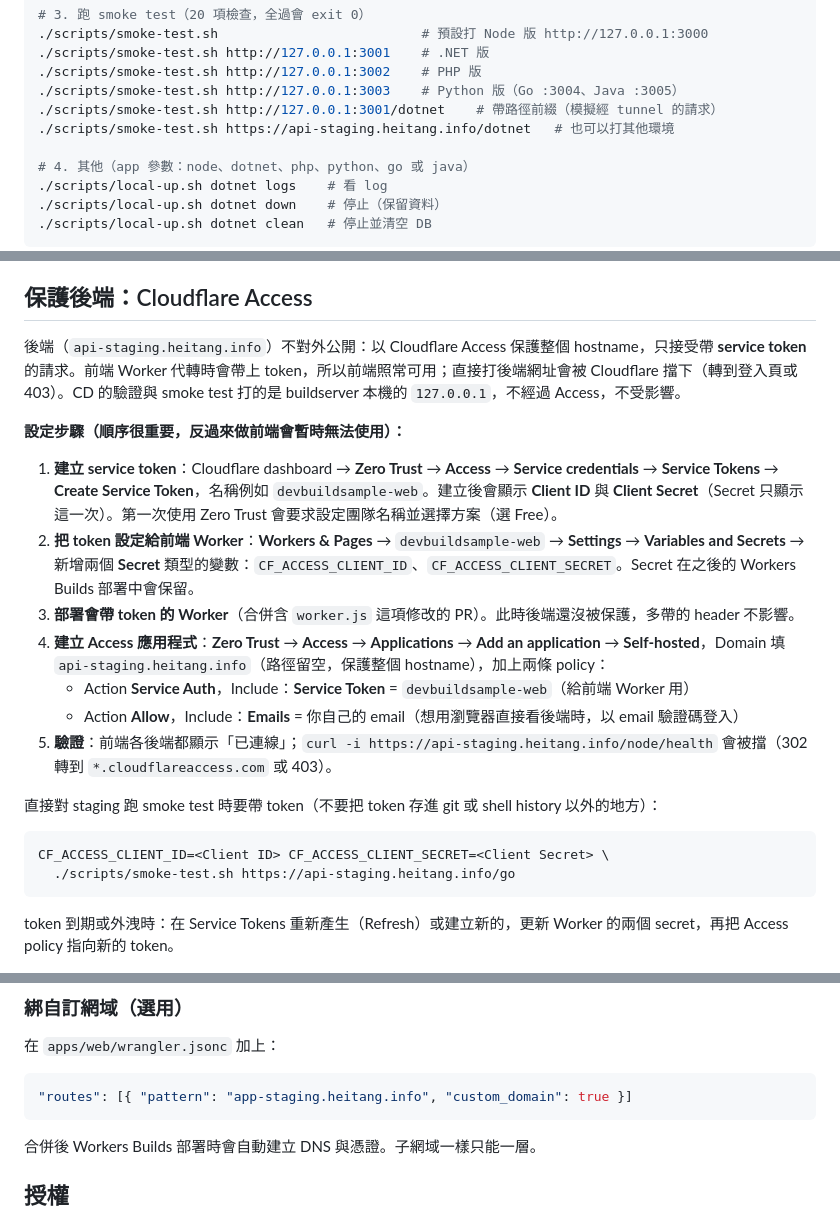
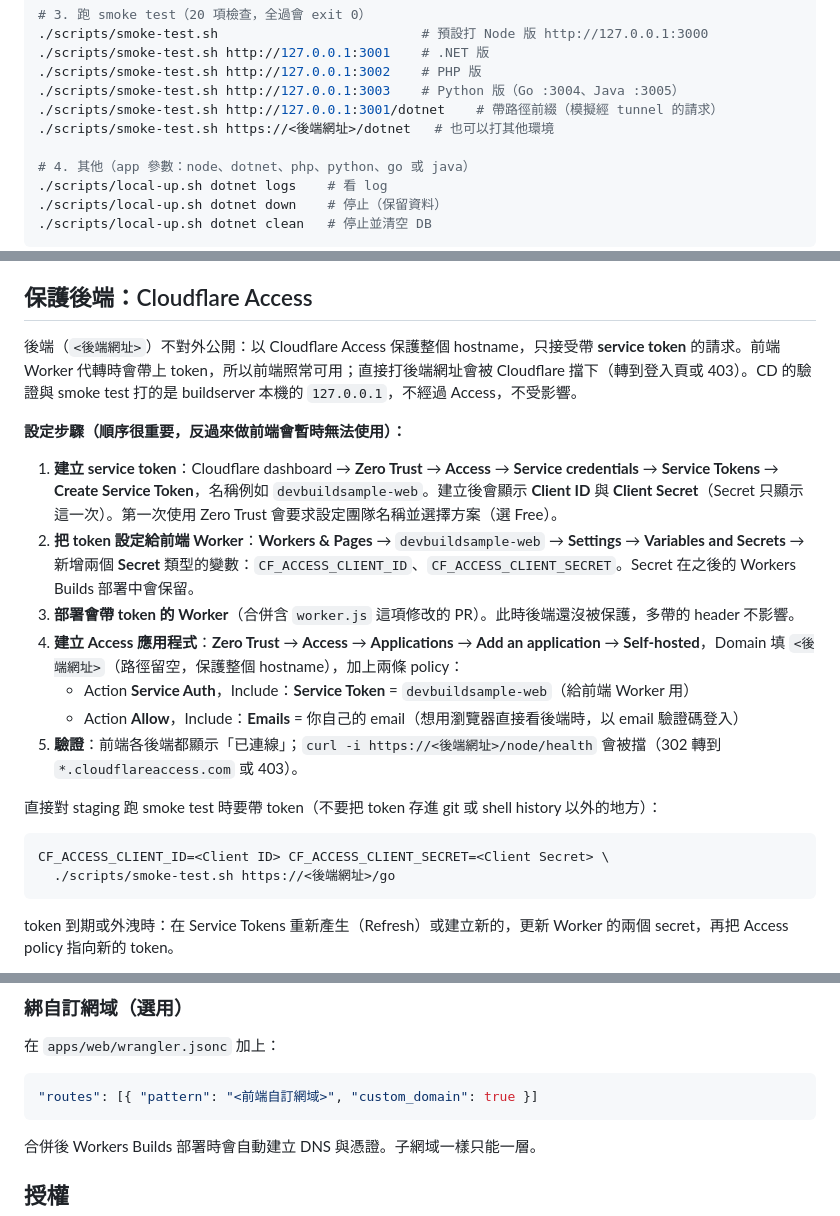
Before and after one commit to murmur-wu/DevBuildSample, a Markdown page: README.md, 3 parts joined by grey strips. GitHub-like rendering.

````diff
--- a/README.md
+++ b/README.md
@@ -92,7 +94,7 @@ git clone https://github.com/murmur-wu/DevBuildSample.git && cd DevBuildSample
 ./scripts/smoke-test.sh http://127.0.0.1:3002    # PHP 版
 ./scripts/smoke-test.sh http://127.0.0.1:3003    # Python 版（Go :3004、Java :3005）
 ./scripts/smoke-test.sh http://127.0.0.1:3001/dotnet    # 帶路徑前綴（模擬經 tunnel 的請求）
-./scripts/smoke-test.sh https://api-staging.heitang.info/dotnet   # 也可以打其他環境
+./scripts/smoke-test.sh https://<後端網址>/dotnet   # 也可以打其他環境
 
 # 4. 其他（app 參數：node、dotnet、php、python、go 或 java）
 ./scripts/local-up.sh dotnet logs    # 看 log
@@ -253,23 +255,23 @@ runner 與 cloudflared 都只用對外連線，不受影響。`--no-ssh` 會連
 
 ## 保護後端：Cloudflare Access
 
-後端（`api-staging.heitang.info`）不對外公開：以 Cloudflare Access 保護整個 hostname，只接受帶 **service token** 的請求。前端 Worker 代轉時會帶上 token，所以前端照常可用；直接打後端網址會被 Cloudflare 擋下（轉到登入頁或 403）。CD 的驗證與 smoke test 打的是 buildserver 本機的 `127.0.0.1`，不經過 Access，不受影響。
+後端（`<後端網址>`）不對外公開：以 Cloudflare Access 保護整個 hostname，只接受帶 **service token** 的請求。前端 Worker 代轉時會帶上 token，所以前端照常可用；直接打後端網址會被 Cloudflare 擋下（轉到登入頁或 403）。CD 的驗證與 smoke test 打的是 buildserver 本機的 `127.0.0.1`，不經過 Access，不受影響。
 
 **設定步驟（順序很重要，反過來做前端會暫時無法使用）：**
 
 1. **建立 service token**：Cloudflare dashboard → **Zero Trust** → **Access** → **Service credentials** → **Service Tokens** → **Create Service Token**，名稱例如 `devbuildsample-web`。建立後會顯示 **Client ID** 與 **Client Secret**（Secret 只顯示這一次）。第一次使用 Zero Trust 會要求設定團隊名稱並選擇方案（選 Free）。
 2. **把 token 設定給前端 Worker**：**Workers & Pages** → `devbuildsample-web` → **Settings** → **Variables and Secrets** → 新增兩個 **Secret** 類型的變數：`CF_ACCESS_CLIENT_ID`、`CF_ACCESS_CLIENT_SECRET`。Secret 在之後的 Workers Builds 部署中會保留。
 3. **部署會帶 token 的 Worker**（合併含 `worker.js` 這項修改的 PR）。此時後端還沒被保護，多帶的 header 不影響。
-4. **建立 Access 應用程式**：**Zero Trust** → **Access** → **Applications** → **Add an application** → **Self-hosted**，Domain 填 `api-staging.heitang.info`（路徑留空，保護整個 hostname），加上兩條 policy：
+4. **建立 Access 應用程式**：**Zero Trust** → **Access** → **Applications** → **Add an application** → **Self-hosted**，Domain 填 `<後端網址>`（路徑留空，保護整個 hostname），加上兩條 policy：
    - Action **Service Auth**，Include：**Service Token** = `devbuildsample-web`（給前端 Worker 用）
    - Action **Allow**，Include：**Emails** = 你自己的 email（想用瀏覽器直接看後端時，以 email 驗證碼登入）
-5. **驗證**：前端各後端都顯示「已連線」；`curl -i https://api-staging.heitang.info/node/health` 會被擋（302 轉到 `*.cloudflareaccess.com` 或 403）。
+5. **驗證**：前端各後端都顯示「已連線」；`curl -i https://<後端網址>/node/health` 會被擋（302 轉到 `*.cloudflareaccess.com` 或 403）。
 
 直接對 staging 跑 smoke test 時要帶 token（不要把 token 存進 git 或 shell history 以外的地方）：
 
 ```bash
 CF_ACCESS_CLIENT_ID=<Client ID> CF_ACCESS_CLIENT_SECRET=<Client Secret> \
-  ./scripts/smoke-test.sh https://api-staging.heitang.info/go
+  ./scripts/smoke-test.sh https://<後端網址>/go
 ```
 
 token 到期或外洩時：在 Service Tokens 重新產生（Refresh）或建立新的，更新 Worker 的兩個 secret，再把 Access policy 指向新的 token。
@@ -348,7 +350,7 @@ npm run lint:openapi               # 檢查 OpenAPI 規格
 在 `apps/web/wrangler.jsonc` 加上：
 
 ```jsonc
-"routes": [{ "pattern": "app-staging.heitang.info", "custom_domain": true }]
+"routes": [{ "pattern": "<前端自訂網域>", "custom_domain": true }]
 ```
 
 合併後 Workers Builds 部署時會自動建立 DNS 與憑證。子網域一樣只能一層。
````
Also changed, not shown: other parts of README.md (+24 -22 lines).
